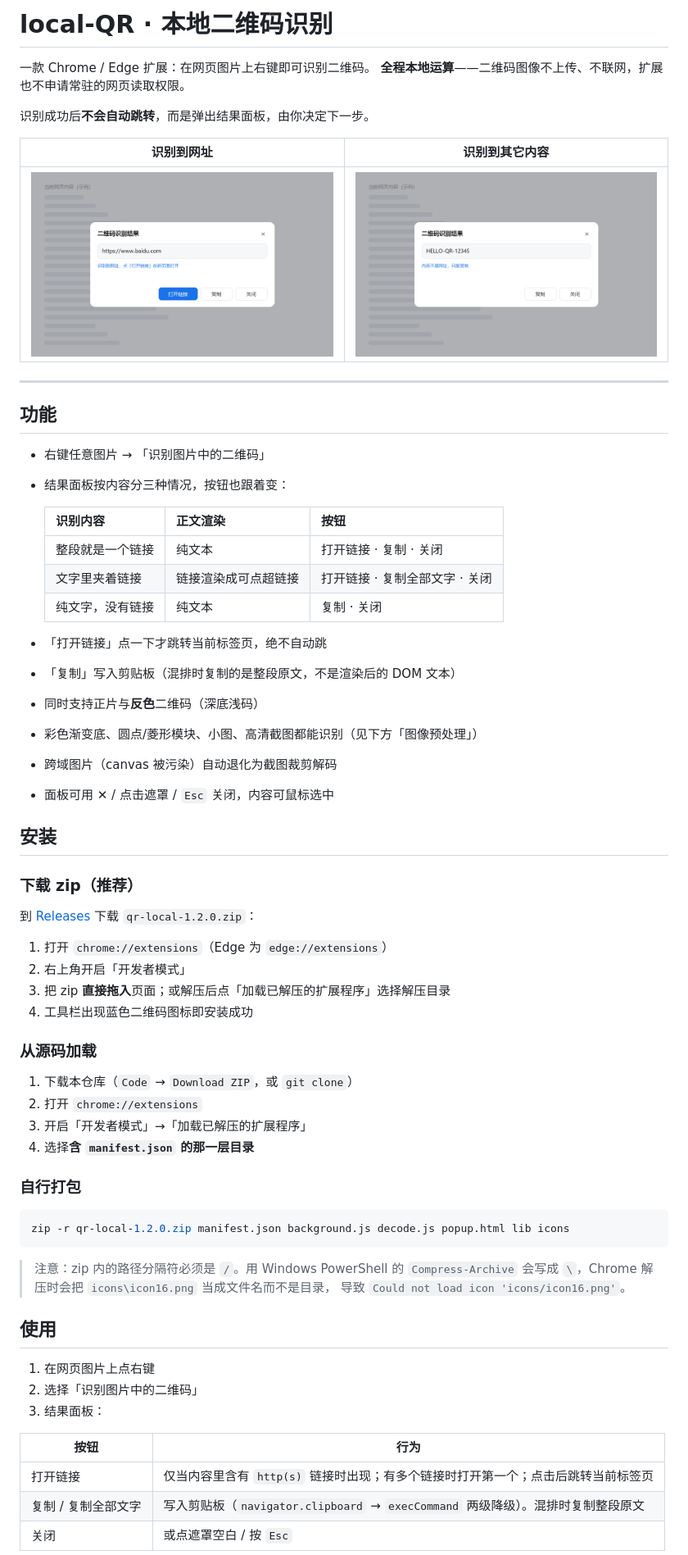
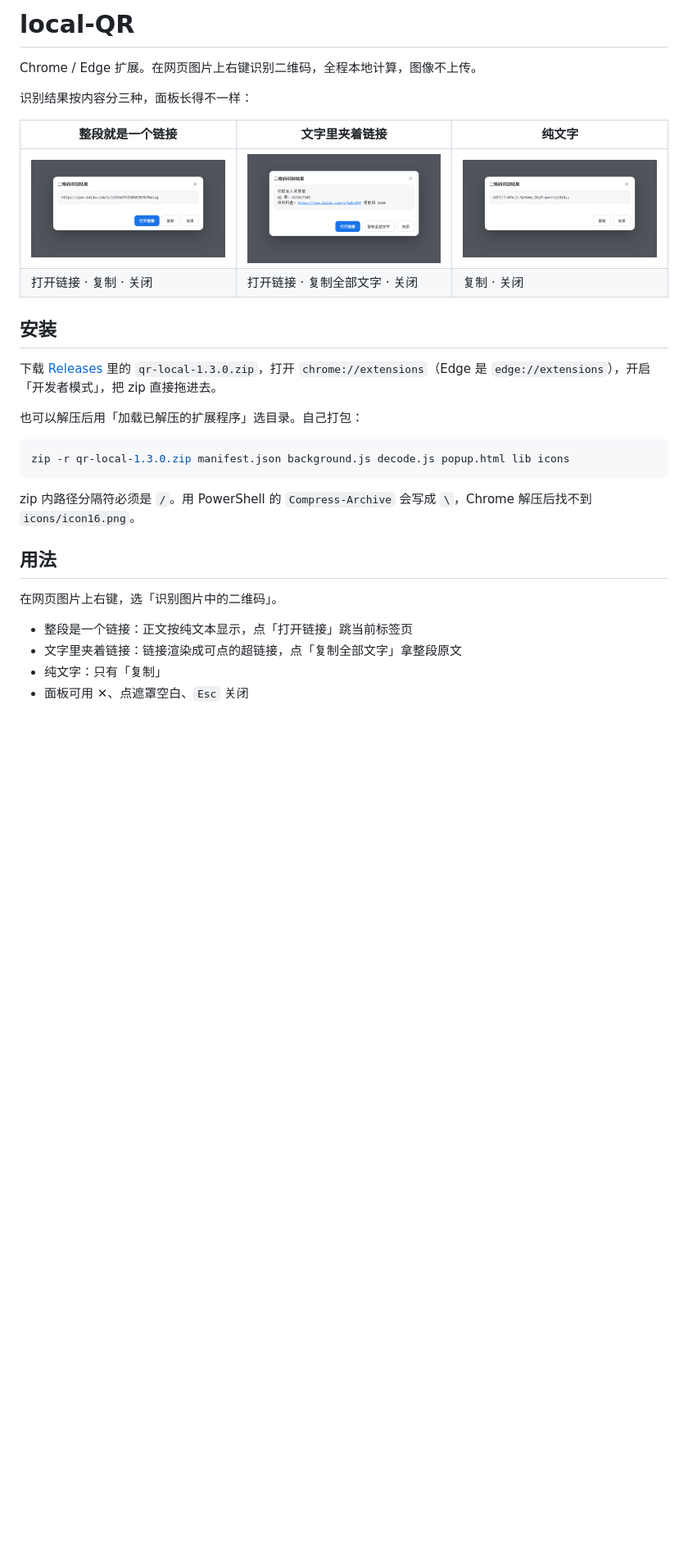
Before and after one commit to KanaBackyard/local-QR, a Markdown page: README.md, the part around one of its changes. Shown at 82% size. Rendered like a GitHub page; pictures changed too: docs/panel-mixed.png (added), docs/panel-text.png, docs/panel-url.png; blank space fills up the shorter version.

````diff
--- a/README.md
+++ b/README.md
@@ -1,71 +1,32 @@
-# local-QR · 本地二维码识别
+# local-QR
 
-一款 Chrome / Edge 扩展：在网页图片上右键即可识别二维码。
-**全程本地运算**——二维码图像不上传、不联网，扩展也不申请常驻的网页读取权限。
+Chrome / Edge 扩展。在网页图片上右键识别二维码，全程本地计算，图像不上传。
 
-识别成功后**不会自动跳转**，而是弹出结果面板，由你决定下一步。
+识别结果按内容分三种，面板长得不一样：
 
-| 识别到网址 | 识别到其它内容 |
-|---|---|
-| ![网址结果](docs/panel-url.png) | ![文本结果](docs/panel-text.png) |
-
----
-
-## 功能
-
-- 右键任意图片 → 「识别图片中的二维码」
-- 结果面板按内容分三种情况，按钮也跟着变：
-
-  | 识别内容 | 正文渲染 | 按钮 |
-  |---|---|---|
-  | 整段就是一个链接 | 纯文本 | 打开链接 · 复制 · 关闭 |
-  | 文字里夹着链接 | 链接渲染成可点超链接 | 打开链接 · 复制全部文字 · 关闭 |
-  | 纯文字，没有链接 | 纯文本 | 复制 · 关闭 |
-
-- 「打开链接」点一下才跳转当前标签页，绝不自动跳
-- 「复制」写入剪贴板（混排时复制的是整段原文，不是渲染后的 DOM 文本）
-- 同时支持正片与**反色**二维码（深底浅码）
-- 彩色渐变底、圆点/菱形模块、小图、高清截图都能识别（见下方「图像预处理」）
-- 跨域图片（canvas 被污染）自动退化为截图裁剪解码
-- 面板可用 ✕ / 点击遮罩 / `Esc` 关闭，内容可鼠标选中
+| 整段就是一个链接 | 文字里夹着链接 | 纯文字 |
+|---|---|---|
+| ![](docs/panel-url.png) | ![](docs/panel-mixed.png) | ![](docs/panel-text.png) |
+| 打开链接 · 复制 · 关闭 | 打开链接 · 复制全部文字 · 关闭 | 复制 · 关闭 |
 
 ## 安装
 
-### 下载 zip（推荐）
+下载 [Releases](https://github.com/KanaBackyard/local-QR/releases/latest) 里的 `qr-local-1.3.0.zip`，打开 `chrome://extensions`（Edge 是 `edge://extensions`），开启「开发者模式」，把 zip 直接拖进去。
 
-到 [Releases](https://github.com/KanaBackyard/local-QR/releases/latest) 下载 `qr-local-1.2.0.zip`：
-
-1. 打开 `chrome://extensions`（Edge 为 `edge://extensions`）
-2. 右上角开启「开发者模式」
-3. 把 zip **直接拖入**页面；或解压后点「加载已解压的扩展程序」选择解压目录
-4. 工具栏出现蓝色二维码图标即安装成功
-
-### 从源码加载
-
-1. 下载本仓库（`Code` → `Download ZIP`，或 `git clone`）
-2. 打开 `chrome://extensions`
-3. 开启「开发者模式」→「加载已解压的扩展程序」
-4. 选择**含 `manifest.json` 的那一层目录**
-
-### 自行打包
+也可以解压后用「加载已解压的扩展程序」选目录。自己打包：
 
 ```bash
-zip -r qr-local-1.2.0.zip manifest.json background.js decode.js popup.html lib icons
+zip -r qr-local-1.3.0.zip manifest.json background.js decode.js popup.html lib icons
 ```
 
-> 注意：zip 内的路径分隔符必须是 `/`。用 Windows PowerShell 的 `Compress-Archive`
-> 会写成 `\`，Chrome 解压时会把 `icons\icon16.png` 当成文件名而不是目录，
-> 导致 `Could not load icon 'icons/icon16.png'`。
+zip 内路径分隔符必须是 `/`。用 PowerShell 的 `Compress-Archive` 会写成 `\`，Chrome 解压后找不到 `icons/icon16.png`。
 
-## 使用
+## 用法
 
-1. 在网页图片上点右键
-2. 选择「识别图片中的二维码」
-3. 结果面板：
+在网页图片上右键，选「识别图片中的二维码」。
 
-| 按钮 | 行为 |
-|---|---|
-| 打开链接 | 仅当内容里含有 `http(s)` 链接时出现；有多个链接时打开第一个；点击后跳转当前标签页 |
-| 复制 / 复制全部文字 | 写入剪贴板（`navigator.clipboard` → `execCommand` 两级降级）。混排时复制整段原文 |
-| 关闭 | 或点遮罩空白 / 按 `Esc` |
+- 整段是一个链接：正文按纯文本显示，点「打开链接」跳当前标签页
+- 文字里夹着链接：链接渲染成可点的超链接，点「复制全部文字」拿整段原文
+- 纯文字：只有「复制」
+- 面板可用 ✕、点遮罩空白、`Esc` 关闭
 
````
Also changed, not shown: other parts of README.md (+37 -63 lines), 4 other files.
